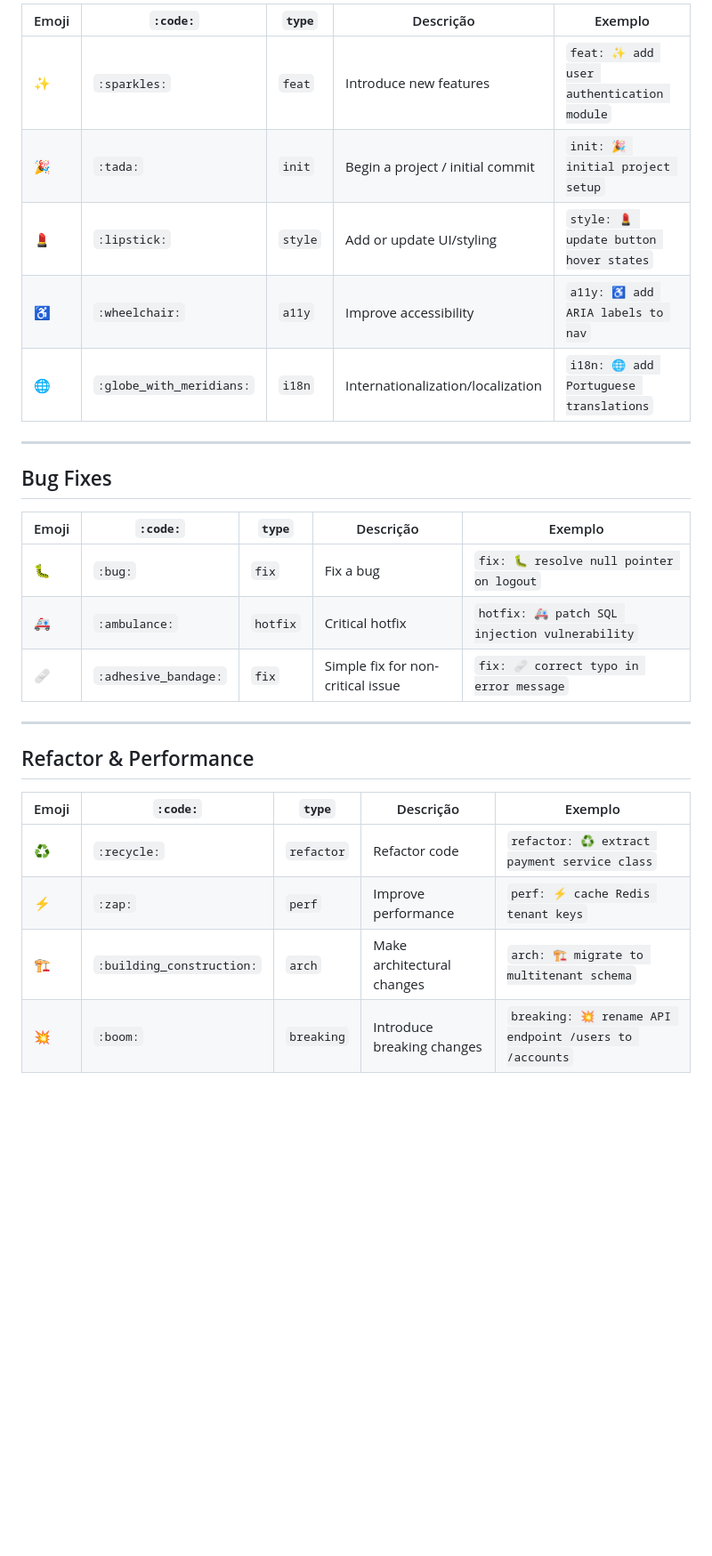
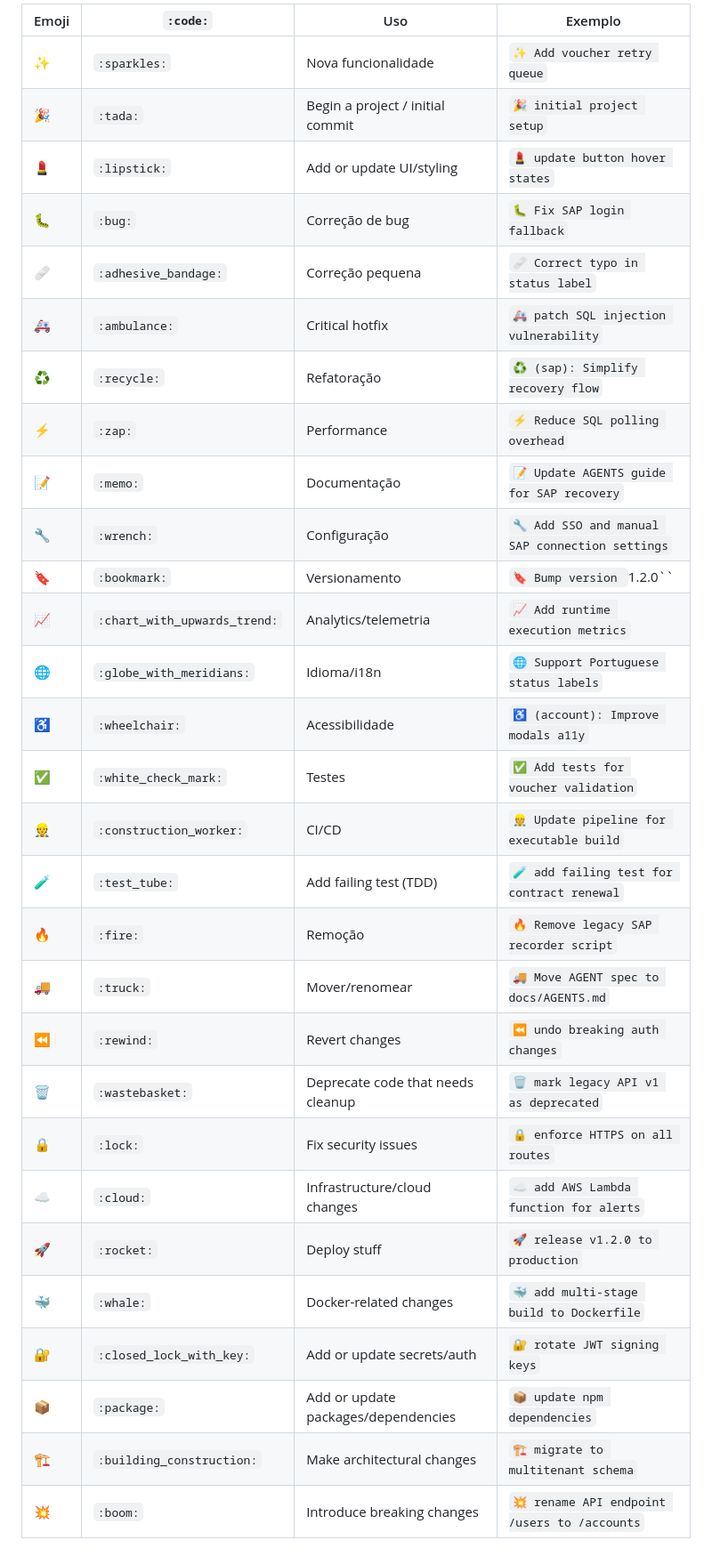
Before and after one commit to FelipePRosa/ColdNote, a Markdown page: standarts/gitmoji-commits.md, the part around one of its changes. Shown at 89% size. Drawn GitHub-style; blank space fills up the shorter version.

Commit message:
📝 update gitmoji document

```diff
--- a/standarts/gitmoji-commits.md
+++ b/standarts/gitmoji-commits.md
@@ -28,30 +40,33 @@ docs: 📝 update agent.md with Redis key conventions
 
-| Emoji | `:code:` | `type` | Descrição | Exemplo |
-|-------|----------|--------|-----------|---------|
-| ✨ | `:sparkles:` | `feat` | Introduce new features | `feat: ✨ add user authentication module` |
-| 🎉 | `:tada:` | `init` | Begin a project / initial commit | `init: 🎉 initial project setup` |
-| 💄 | `:lipstick:` | `style` | Add or update UI/styling | `style: 💄 update button hover states` |
-| ♿ | `:wheelchair:` | `a11y` | Improve accessibility | `a11y: ♿ add ARIA labels to nav` |
-| 🌐 | `:globe_with_meridians:` | `i18n` | Internationalization/localization | `i18n: 🌐 add Portuguese translations` |
+| Emoji | `:code:` | Uso | Exemplo |
+|-------|----------|-----|---------|
+| ✨ | `:sparkles:` | Nova funcionalidade | `✨ Add voucher retry queue` |
+| 🎉 | `:tada:` | Begin a project / initial commit | `🎉 initial project setup` |
+| 💄 | `:lipstick:` | Add or update UI/styling | `💄 update button hover states` |
+| 🐛 | `:bug:` | Correção de bug | `🐛 Fix SAP login fallback` |
+| 🩹 | `:adhesive_bandage:` | Correção pequena | `🩹 Correct typo in status label` |
+| 🚑 | `:ambulance:` | Critical hotfix | `🚑 patch SQL injection vulnerability` |
+| ♻️ | `:recycle:` | Refatoração | `♻️ (sap): Simplify recovery flow` |
+| ⚡️ | `:zap:` | Performance | `⚡️ Reduce SQL polling overhead` |
+| 📝 | `:memo:` | Documentação | `📝 Update AGENTS guide for SAP recovery` |
+| 🔧 | `:wrench:` | Configuração | `🔧 Add SSO and manual SAP connection settings` |
+| 🔖 | `:bookmark:` | Versionamento | `🔖 Bump version `1.2.0`` |
+| 📈 | `:chart_with_upwards_trend:` | Analytics/telemetria | `📈 Add runtime execution metrics` |
+| 🌐 | `:globe_with_meridians:` | Idioma/i18n | `🌐 Support Portuguese status labels` |
+| ♿️ | `:wheelchair:` | Acessibilidade | `♿️ (account): Improve modals a11y` |
+| ✅ | `:white_check_mark:` | Testes | `✅ Add tests for voucher validation` |
+| 👷 | `:construction_worker:` | CI/CD | `👷 Update pipeline for executable build` |
+| 🧪 | `:test_tube:` | Add failing test (TDD) | `🧪 add failing test for contract renewal` |
+| 🔥 | `:fire:` | Remoção | `🔥 Remove legacy SAP recorder script` |
+| 🚚 | `:truck:` | Mover/renomear | `🚚 Move AGENT spec to docs/AGENTS.md` |
+| ⏪ | `:rewind:` | Revert changes | `⏪ undo breaking auth changes` |
+| 🗑️ | `:wastebasket:` | Deprecate code that needs cleanup | `🗑️ mark legacy API v1 as deprecated` |
+| 🔒 | `:lock:` | Fix security issues | `🔒 enforce HTTPS on all routes` |
+| ☁️ | `:cloud:` | Infrastructure/cloud changes | `☁️ add AWS Lambda function for alerts` |
+| 🚀 | `:rocket:` | Deploy stuff | `🚀 release v1.2.0 to production` |
+| 🐳 | `:whale:` | Docker-related changes | `🐳 add multi-stage build to Dockerfile` |
+| 🔐 | `:closed_lock_with_key:` | Add or update secrets/auth | `🔐 rotate JWT signing keys` |
+| 📦 | `:package:` | Add or update packages/dependencies | `📦 update npm dependencies` |
+| 🏗️ | `:building_construction:` | Make architectural changes | `🏗️ migrate to multitenant schema` |
+| 💥 | `:boom:` | Introduce breaking changes | `💥 rename API endpoint /users to /accounts` |
 
----
-
-## Bug Fixes
-
-| Emoji | `:code:` | `type` | Descrição | Exemplo |
-|-------|----------|--------|-----------|---------|
-| 🐛 | `:bug:` | `fix` | Fix a bug | `fix: 🐛 resolve null pointer on logout` |
-| 🚑 | `:ambulance:` | `hotfix` | Critical hotfix | `hotfix: 🚑 patch SQL injection vulnerability` |
-| 🩹 | `:adhesive_bandage:` | `fix` | Simple fix for non-critical issue | `fix: 🩹 correct typo in error message` |
-
----
-
-## Refactor & Performance
-
-| Emoji | `:code:` | `type` | Descrição | Exemplo |
-|-------|----------|--------|-----------|---------|
-| ♻️ | `:recycle:` | `refactor` | Refactor code | `refactor: ♻️ extract payment service class` |
-| ⚡ | `:zap:` | `perf` | Improve performance | `perf: ⚡ cache Redis tenant keys` |
-| 🏗️ | `:building_construction:` | `arch` | Make architectural changes | `arch: 🏗️ migrate to multitenant schema` |
-| 💥 | `:boom:` | `breaking` | Introduce breaking changes | `breaking: 💥 rename API endpoint /users to /accounts` |
-
```
Also changed, not shown: other parts of standarts/gitmoji-commits.md (+29 -62 lines).
